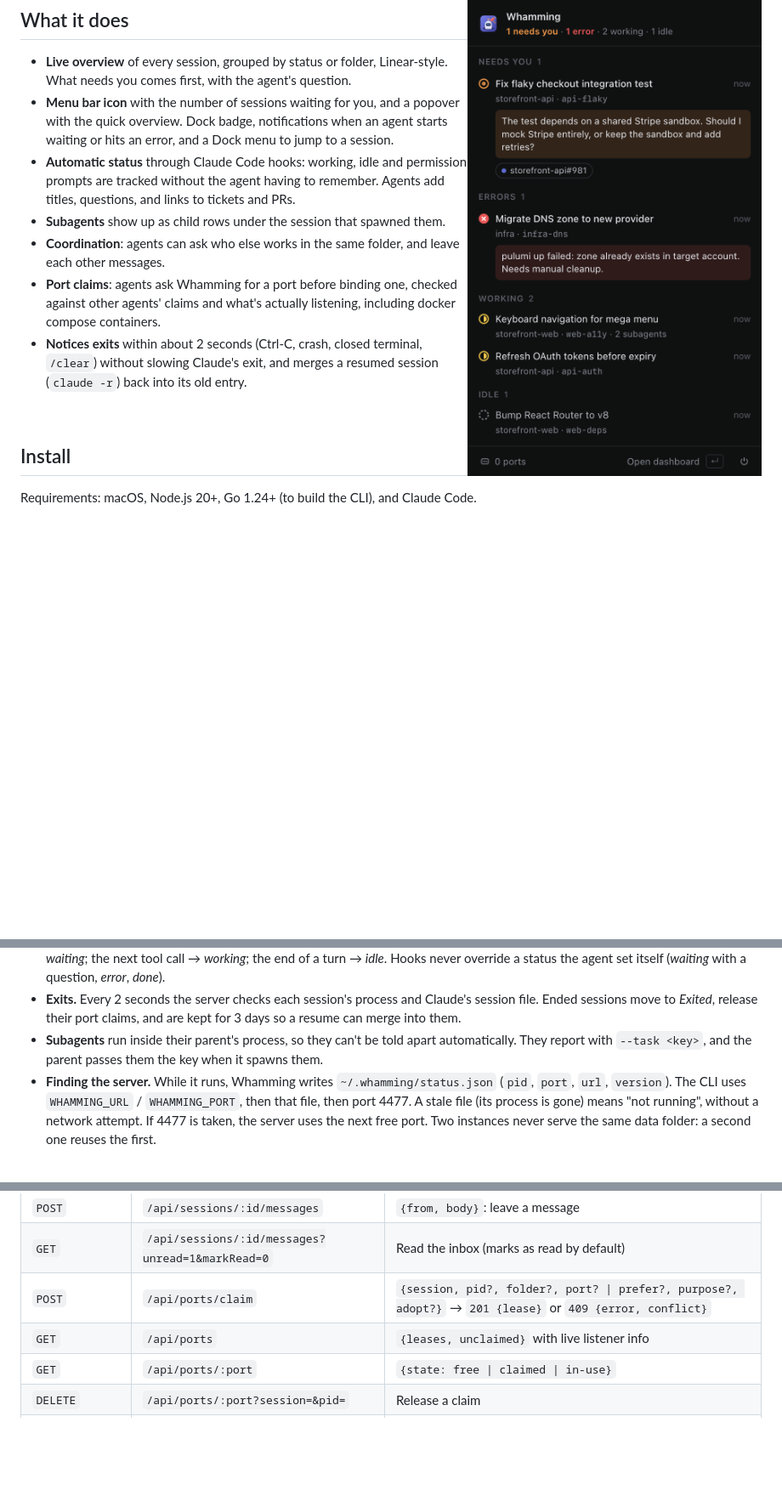
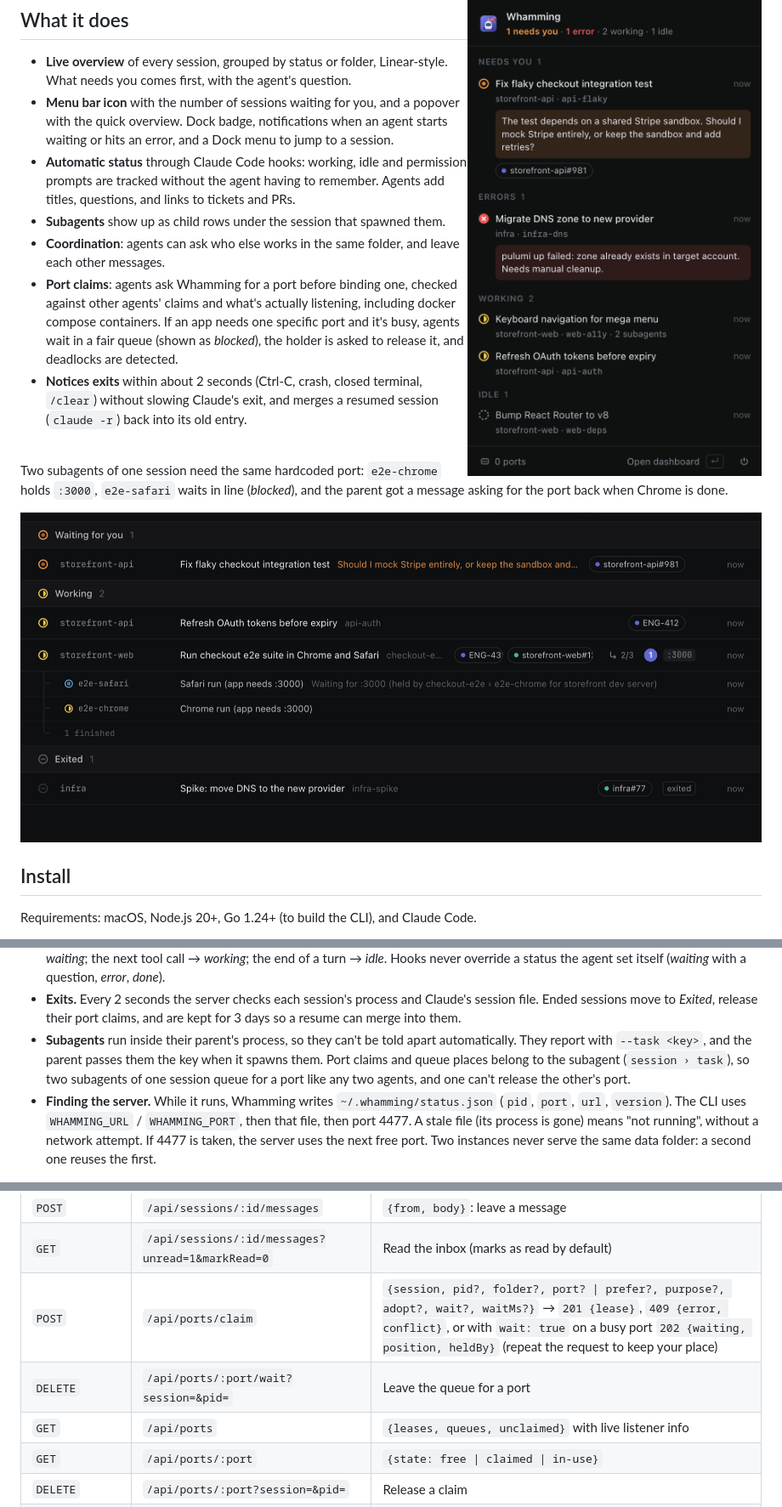
Before and after one commit to trondhindenes/whamming, a Markdown page: README.md, 3 parts joined by grey strips. Shown at 85% size. Drawn GitHub-style; pictures changed too: docs/screenshots/subagents-ports.png (added); blank space fills up the shorter version.

```diff
--- a/README.md
+++ b/README.md
@@ -28,11 +28,18 @@ parallel sessions don't fight over `5432`.
 - **Subagents** show up as child rows under the session that spawned them.
 - **Coordination**: agents can ask who else works in the same folder, and leave each other messages.
 - **Port claims**: agents ask Whamming for a port before binding one, checked against other agents'
-  claims and what's actually listening, including docker compose containers.
+  claims and what's actually listening, including docker compose containers. If an app needs one specific
+  port and it's busy, agents wait in a fair queue (shown as *blocked*), the holder is asked to release it,
+  and deadlocks are detected.
 - **Notices exits** within about 2 seconds (Ctrl-C, crash, closed terminal, `/clear`) without slowing Claude's
   exit, and merges a resumed session (`claude -r`) back into its old entry.
 
 <br clear="right">
+
+Two subagents of one session need the same hardcoded port: `e2e-chrome` holds `:3000`, `e2e-safari` waits
+in line (*blocked*), and the parent got a message asking for the port back when Chrome is done.
+
+![Subagents queueing for a port](docs/screenshots/subagents-ports.png)
 
 ## Install
 
@@ -79,7 +86,9 @@ Claude Code ──hooks──▶ whamming hook ─┐
 - **Exits.** Every 2 seconds the server checks each session's process and Claude's session file. Ended
   sessions move to *Exited*, release their port claims, and are kept for 3 days so a resume can merge into them.
 - **Subagents** run inside their parent's process, so they can't be told apart automatically. They report
-  with `--task <key>`, and the parent passes them the key when it spawns them.
+  with `--task <key>`, and the parent passes them the key when it spawns them. Port claims and queue places
+  belong to the subagent (`session › task`), so two subagents of one session queue for a port like any
+  two agents, and one can't release the other's port.
 - **Finding the server.** While it runs, Whamming writes `~/.whamming/status.json` (`pid`, `port`, `url`,
   `version`). The CLI uses `WHAMMING_URL` / `WHAMMING_PORT`, then that file, then port 4477. A stale file
   (its process is gone) means "not running", without a network attempt. If 4477 is taken, the server uses
@@ -125,8 +136,9 @@ accept requests from the dashboard.
 | `GET` | `/api/sessions/:id/peers` | Same, for a known session |
 | `POST` | `/api/sessions/:id/messages` | `{from, body}`: leave a message |
 | `GET` | `/api/sessions/:id/messages?unread=1&markRead=0` | Read the inbox (marks as read by default) |
-| `POST` | `/api/ports/claim` | `{session, pid?, folder?, port? \| prefer?, purpose?, adopt?}` → `201 {lease}` or `409 {error, conflict}` |
-| `GET` | `/api/ports` | `{leases, unclaimed}` with live listener info |
+| `POST` | `/api/ports/claim` | `{session, pid?, folder?, port? \| prefer?, purpose?, adopt?, wait?, waitMs?}` → `201 {lease}`, `409 {error, conflict}`, or with `wait: true` on a busy port `202 {waiting, position, heldBy}` (repeat the request to keep your place) |
+| `DELETE` | `/api/ports/:port/wait?session=&pid=` | Leave the queue for a port |
+| `GET` | `/api/ports` | `{leases, queues, unclaimed}` with live listener info |
 | `GET` | `/api/ports/:port` | `{state: free \| claimed \| in-use}` |
 | `DELETE` | `/api/ports/:port?session=&pid=` | Release a claim |
 | `DELETE` | `/api/ports?session=&pid=` | Release all of a session's claims |
```
Also changed, not shown: other parts of README.md (+3 -1 lines), docs/agent-instructions.md (+18 -9 lines), 11 other files.
